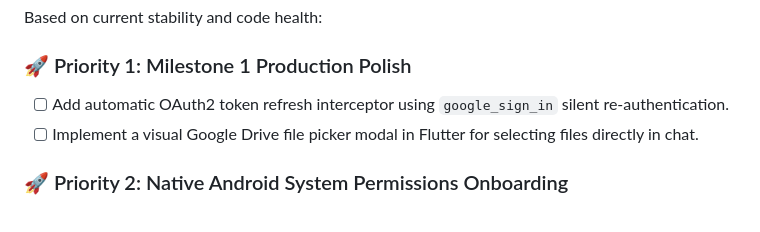
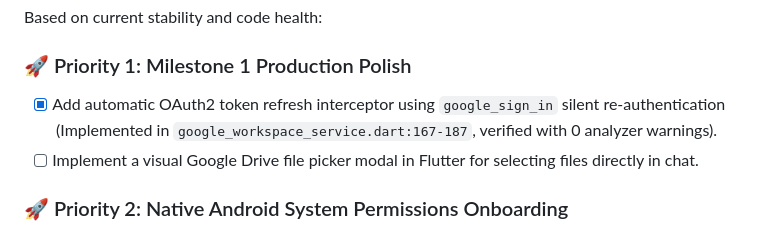
Before and after one commit to Shaikshadik03/AIRA-OS, a Markdown page: AIRA_Audit_Report_2026-09-24.md, the part around the change. Drawn GitHub-style.

Commit message:
docs: update audit report with completed token refresh interceptor

```diff
--- a/AIRA_Audit_Report_2026-09-24.md
+++ b/AIRA_Audit_Report_2026-09-24.md
@@ -94,7 +94,7 @@ A comprehensive, zero-assumption verification and bug-fixing audit of **AIRA-OS*
 Based on current stability and code health:
 
 ### 🚀 Priority 1: Milestone 1 Production Polish
-- [ ] Add automatic OAuth2 token refresh interceptor using `google_sign_in` silent re-authentication.
+- [x] Add automatic OAuth2 token refresh interceptor using `google_sign_in` silent re-authentication (Implemented in `google_workspace_service.dart:167-187`, verified with 0 analyzer warnings).
 - [ ] Implement a visual Google Drive file picker modal in Flutter for selecting files directly in chat.
 
 ### 🚀 Priority 2: Native Android System Permissions Onboarding
```
